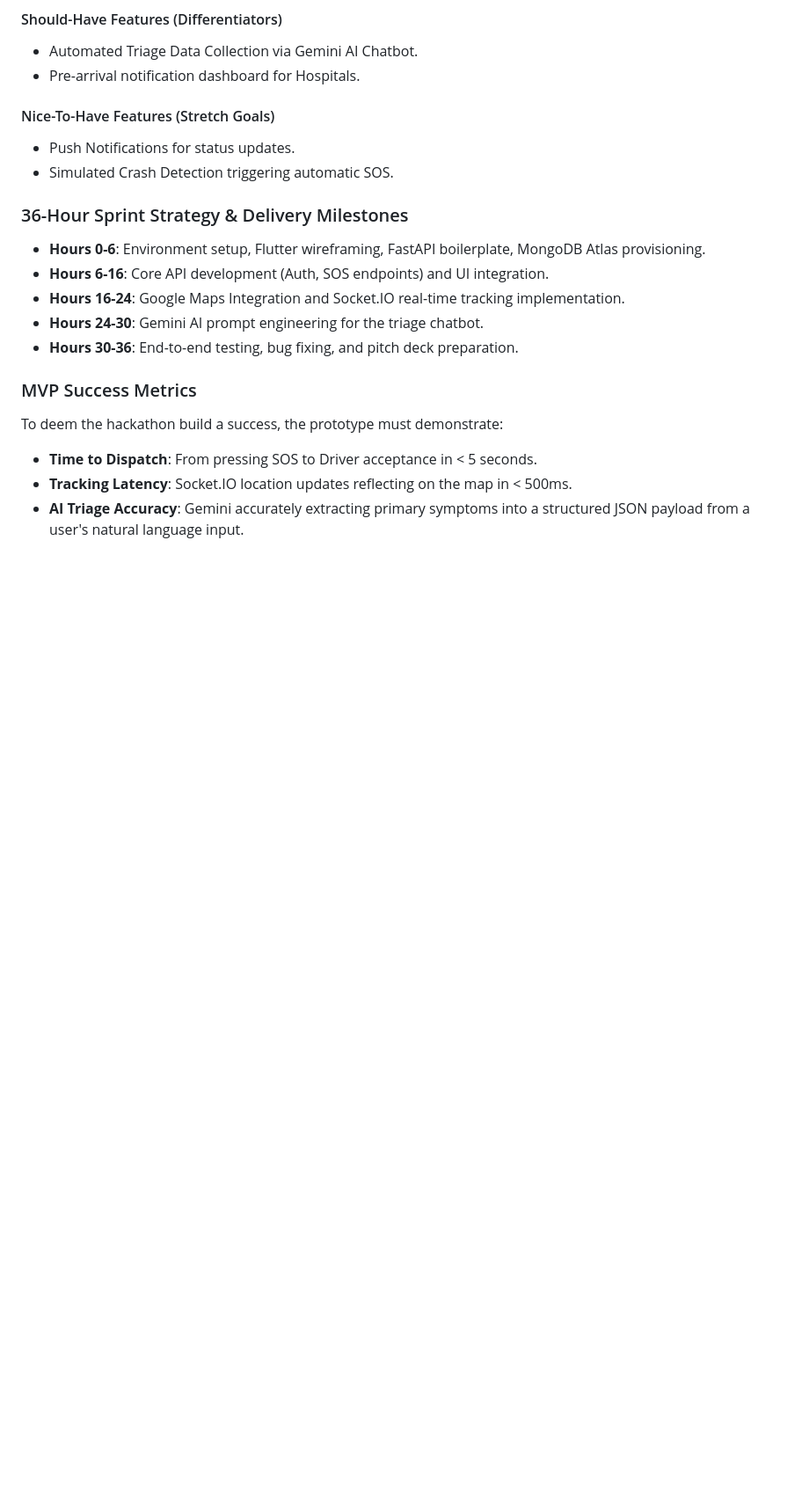
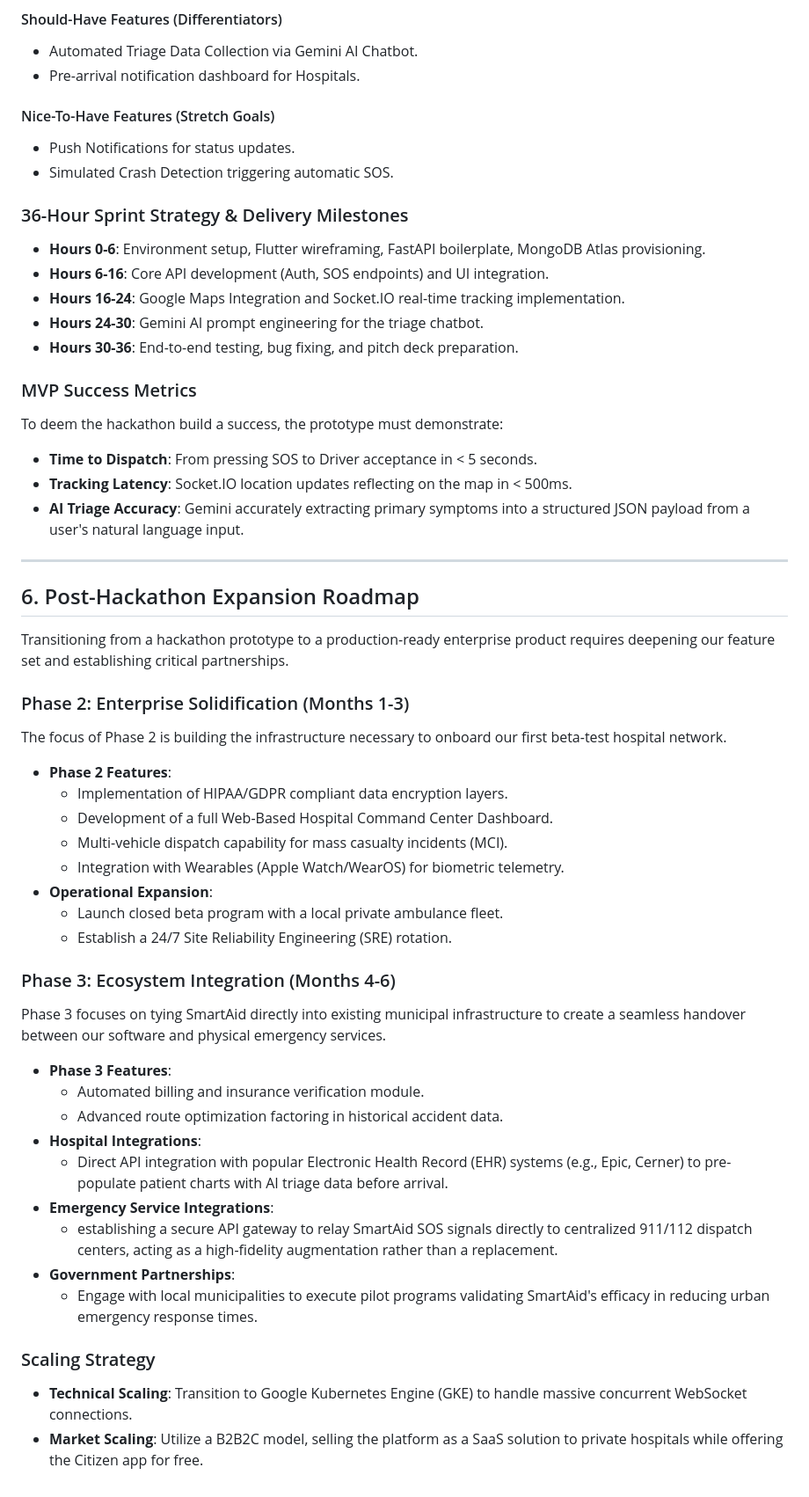
Before and after one commit to Dharun2712/Deccan-Aid, a Markdown page: docs/roadmap.md, the part around the change. Shown at 88% size. Drawn GitHub-style; blank space fills up the shorter version.

Commit message:
Design post-hackathon expansion roadmap

```diff
--- a/docs/roadmap.md
+++ b/docs/roadmap.md
@@ -55,3 +55,37 @@ To deem the hackathon build a success, the prototype must demonstrate:
 - **Time to Dispatch**: From pressing SOS to Driver acceptance in < 5 seconds.
 - **Tracking Latency**: Socket.IO location updates reflecting on the map in < 500ms.
 - **AI Triage Accuracy**: Gemini accurately extracting primary symptoms into a structured JSON payload from a user's natural language input.
+
+---
+
+## 6. Post-Hackathon Expansion Roadmap
+Transitioning from a hackathon prototype to a production-ready enterprise product requires deepening our feature set and establishing critical partnerships.
+
+### Phase 2: Enterprise Solidification (Months 1-3)
+The focus of Phase 2 is building the infrastructure necessary to onboard our first beta-test hospital network.
+
+- **Phase 2 Features**:
+  - Implementation of HIPAA/GDPR compliant data encryption layers.
+  - Development of a full Web-Based Hospital Command Center Dashboard.
+  - Multi-vehicle dispatch capability for mass casualty incidents (MCI).
+  - Integration with Wearables (Apple Watch/WearOS) for biometric telemetry.
+- **Operational Expansion**:
+  - Launch closed beta program with a local private ambulance fleet.
+  - Establish a 24/7 Site Reliability Engineering (SRE) rotation.
+
+### Phase 3: Ecosystem Integration (Months 4-6)
+Phase 3 focuses on tying SmartAid directly into existing municipal infrastructure to create a seamless handover between our software and physical emergency services.
+
+- **Phase 3 Features**:
+  - Automated billing and insurance verification module.
+  - Advanced route optimization factoring in historical accident data.
+- **Hospital Integrations**:
+  - Direct API integration with popular Electronic Health Record (EHR) systems (e.g., Epic, Cerner) to pre-populate patient charts with AI triage data before arrival.
+- **Emergency Service Integrations**:
+  - establishing a secure API gateway to relay SmartAid SOS signals directly to centralized 911/112 dispatch centers, acting as a high-fidelity augmentation rather than a replacement.
+- **Government Partnerships**:
+  - Engage with local municipalities to execute pilot programs validating SmartAid's efficacy in reducing urban emergency response times.
+
+### Scaling Strategy
+- **Technical Scaling**: Transition to Google Kubernetes Engine (GKE) to handle massive concurrent WebSocket connections.
+- **Market Scaling**: Utilize a B2B2C model, selling the platform as a SaaS solution to private hospitals while offering the Citizen app for free.
```
